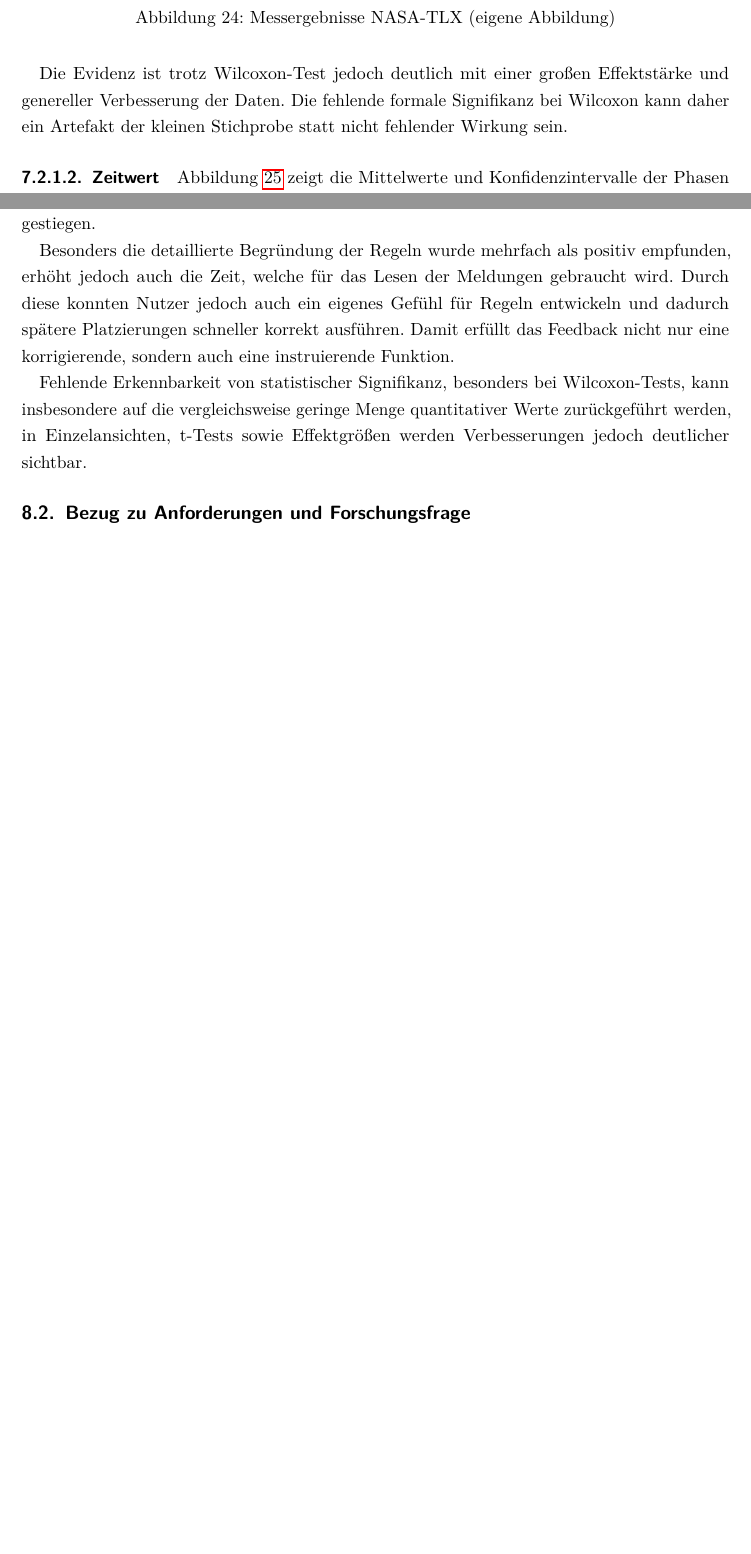
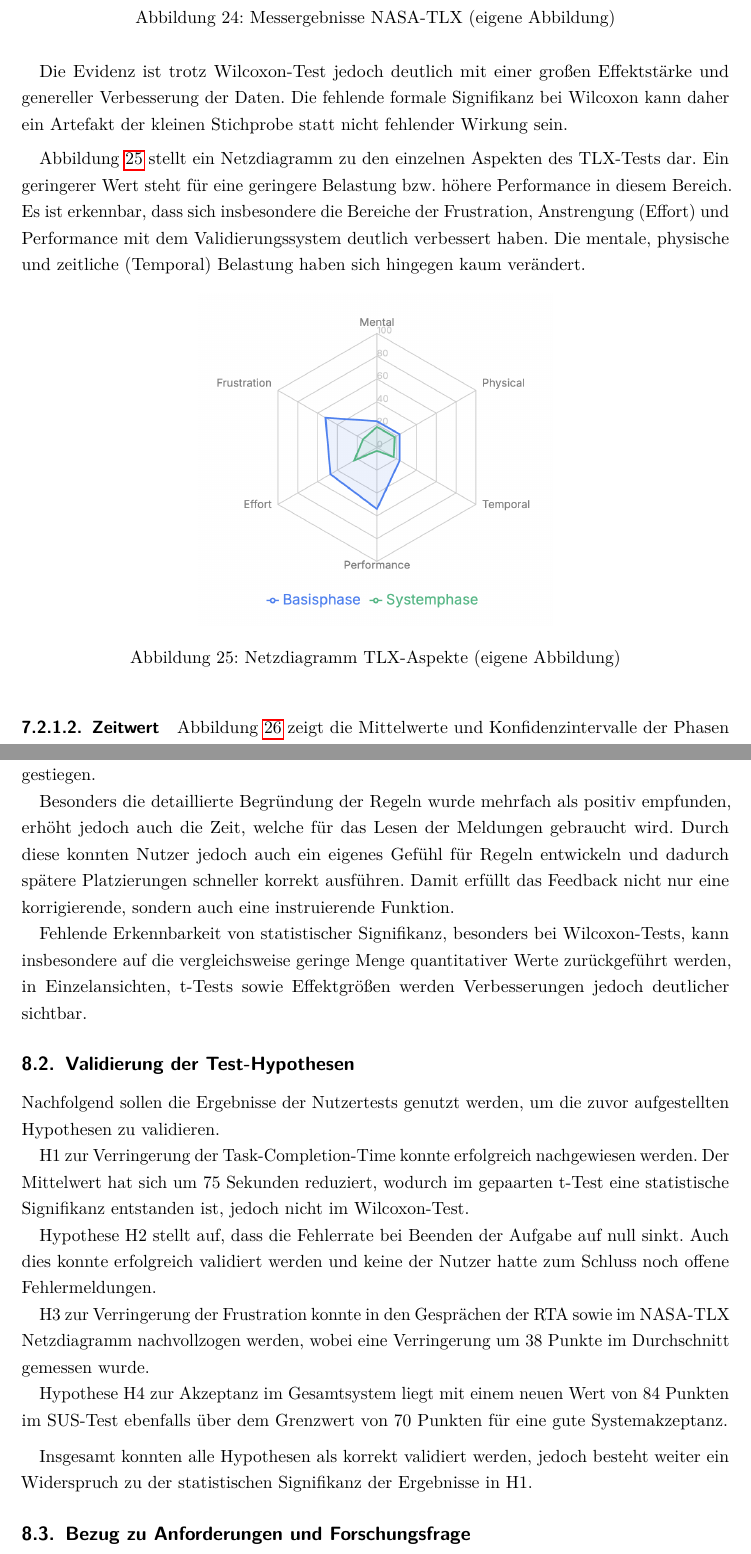
Before and after one commit to vantezzen/master-thesis, a LaTeX document (main.tex, which reads content/70 Usertesting.tex, content/80 Diskussion.tex): two parts of pages 65 and 68 of 91 before the commit and two parts of pages 65 and 68 of 92 after it, joined at a grey line, cut so that both start at the same text, the shorter picture padded with empty space. Compiled offline with pdfLaTeX.

Commit message:
Updates from Overleaf

```diff
--- a/content/70 Usertesting.tex
+++ b/content/70 Usertesting.tex
@@ -100,6 +100,17 @@ Alle Berechnungen finden auf einem Konfidenzniveau von 95\% statt.
 Der parametrische t-Test zeigt hierdurch einen statistisch signifikanten Unterschied. Wilcoxon Signed-Rank zeigt jedoch durch die geringe Datenanzahl einen knapp insignifikanten Wert ($p = 0.0625$), jedoch befindet sich auch die Effektstärke mit $d^z=2.10$ auf einem sehr hohen Wert ($\geq 0.8$).
 
 Die Evidenz ist trotz Wilcoxon-Test jedoch deutlich mit einer großen Effektstärke und genereller Verbesserung der Daten. Die fehlende formale Signifikanz bei Wilcoxon kann daher ein Artefakt der kleinen Stichprobe statt nicht fehlender Wirkung sein.
+
+\medskip
+
+Abbildung \ref{fig:usertesting-tlx-radar} stellt ein Netzdiagramm zu den einzelnen Aspekten des TLX-Tests dar. Ein geringerer Wert steht für eine geringere Belastung bzw. höhere Performance in diesem Bereich. Es ist erkennbar, dass sich insbesondere die Bereiche der Frustration, Anstrengung (Effort) und Performance mit dem Validierungssystem deutlich verbessert haben. Die mentale, physische und zeitliche (Temporal) Belastung haben sich hingegen kaum verändert.
+
+\begin{figure}[h]
+\includegraphics[width=0.5\textwidth]{abb/usertests/tlx-radar.png}
+\centering
+\caption{Netzdiagramm TLX-Aspekte (eigene Abbildung)}
+\label{fig:usertesting-tlx-radar}
+\end{figure}
 
 \paragraph{Zeitwert} Abbildung \ref{fig:usertesting-time} zeigt die Mittelwerte und Konfidenzintervalle der Phasen bei der benötigten Zeit zur Erfüllung aller Platzierungen.
 
--- a/content/80 Diskussion.tex
+++ b/content/80 Diskussion.tex
@@ -11,6 +11,24 @@ Besonders die detaillierte Begründung der Regeln wurde mehrfach als positiv emp
 
 Fehlende Erkennbarkeit von statistischer Signifikanz, besonders bei Wilcoxon-Tests, kann insbesondere auf die vergleichsweise geringe Menge quantitativer Werte zurückgeführt werden, in Einzelansichten, t-Tests sowie Effektgrößen werden Verbesserungen jedoch deutlicher sichtbar.
 
+\subsection{Validierung der Test-Hypothesen}
+
+% Hypothesen beantworten
+
+Nachfolgend sollen die Ergebnisse der Nutzertests genutzt werden, um die zuvor aufgestellten Hypothesen zu validieren.
+
+H1 zur Verringerung der Task-Completion-Time konnte erfolgreich nachgewiesen werden. Der Mittelwert hat sich um 75 Sekunden reduziert, wodurch im gepaarten t-Test eine statistische Signifikanz entstanden ist, jedoch nicht im Wilcoxon-Test.
+
+Hypothese H2 stellt auf, dass die Fehlerrate bei Beenden der Aufgabe auf null sinkt. Auch dies konnte erfolgreich validiert werden und keine der Nutzer hatte zum Schluss noch offene Fehlermeldungen.
+
+H3 zur Verringerung der Frustration konnte in den Gesprächen der RTA sowie im NASA-TLX Netzdiagramm nachvollzogen werden, wobei eine Verringerung um 38 Punkte im Durchschnitt gemessen wurde.
+
+Hypothese H4 zur Akzeptanz im Gesamtsystem liegt mit einem neuen Wert von 84 Punkten im SUS-Test ebenfalls über dem Grenzwert von 70 Punkten für eine gute Systemakzeptanz.
+
+\medskip
+
+Insgesamt konnten alle Hypothesen als korrekt validiert werden, jedoch besteht weiter ein Widerspruch zu der statistischen Signifikanz der Ergebnisse in H1.
+
 \subsection{Bezug zu Anforderungen und Forschungsfrage}
 
 % Rückbindung an Forschungsfrage(n) und Requirements (z. B. REQ-NF-001 Performance, REQ-F-002 Fehlermeldungstexte).
--- a/main.tex
+++ b/main.tex
@@ -1,4 +1,4 @@
-\documentclass[a4paper,10t,headsepline]{scrartcl}
+\documentclass[a4paper,headsepline]{scrartcl}
 
 % Umlaute unter UTF8 nutzen
 \usepackage[utf8]{inputenc}
```
Also changed, not shown: abb/usertests/tlx-radar.png (added), content/70 Usertesting.tex (2 more changed lines), content/80 Diskussion.tex (15 more changed lines).
